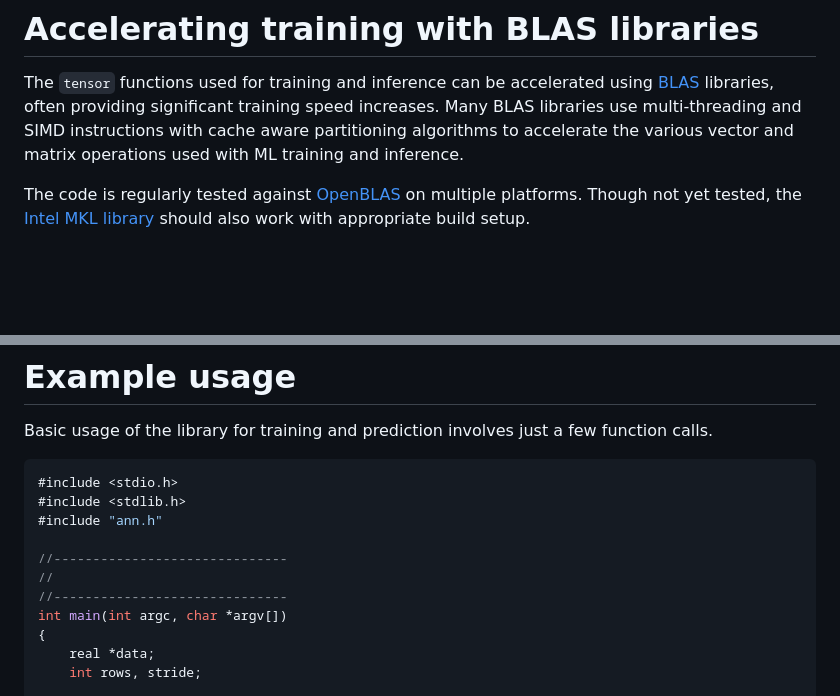
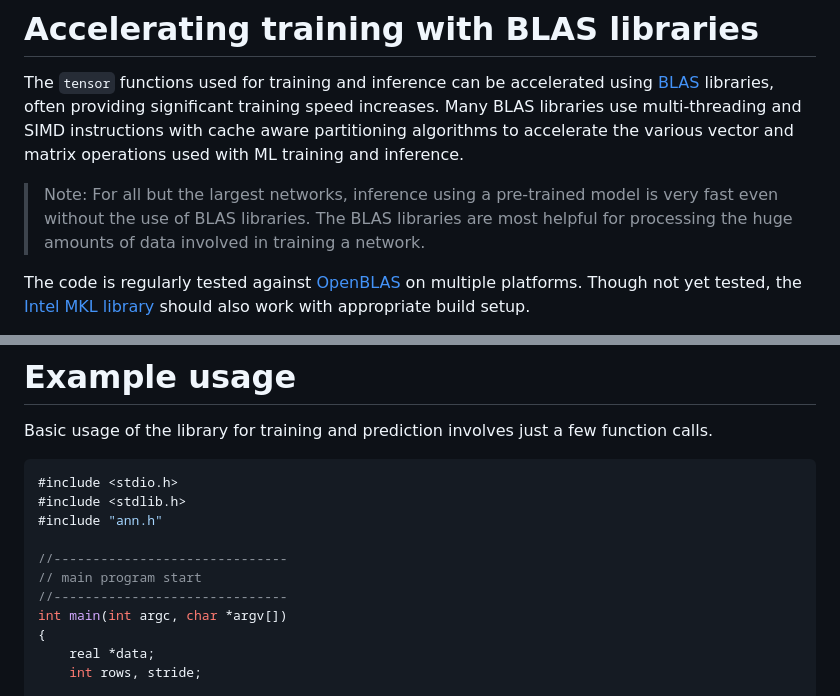
Before and after one commit to mseminatore/ann, a Markdown page: README.md, 2 parts joined by grey strips. Rendered like a GitHub page; blank space fills up the shorter version.

```diff
--- a/README.md
+++ b/README.md
@@ -120,6 +122,10 @@ Many BLAS libraries use multi-threading and SIMD instructions with cache
 aware partitioning algorithms to accelerate the various vector and matrix
 operations used with ML training and inference.
 
+> Note: For all but the largest networks, inference using a pre-trained model is very fast
+> even without the use of BLAS libraries. The BLAS libraries are most helpful for processing
+> the huge amounts of data involved in training a network.
+
 The code is regularly tested against [OpenBLAS](https://openblas.net) on
 multiple platforms. Though not yet tested, the
 [Intel MKL library](https://www.intel.com/content/www/us/en/developer/tools/oneapi/onemkl.html) should also work with appropriate build setup.
@@ -148,7 +154,7 @@ calls.
 #include "ann.h"
 
 //------------------------------
-//
+// main program start
 //------------------------------
 int main(int argc, char *argv[])
 {
```
Also changed, not shown: other parts of README.md (+16 -11 lines).
